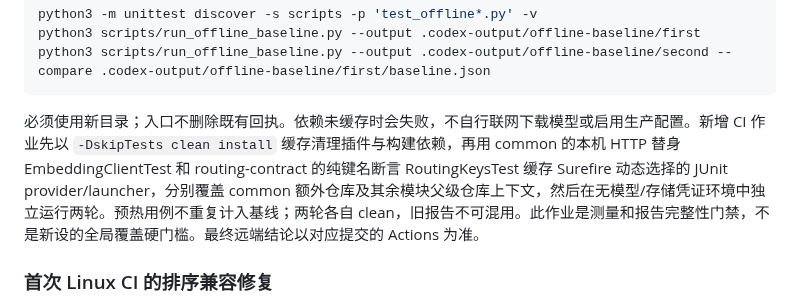
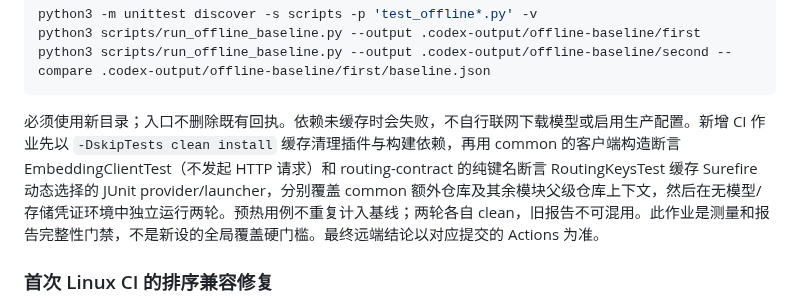
Before and after one commit to Yu-hk/SmartAssistant, a Markdown page: docs/offline-baseline-20261002.md, the part around the change. Rendered like a GitHub page.

Commit message:
docs: describe bootstrap client construction assertion precisely

````diff
--- a/docs/offline-baseline-20261002.md
+++ b/docs/offline-baseline-20261002.md
@@ -67,7 +67,7 @@ python3 scripts/run_offline_baseline.py --output .codex-output/offline-baseline/
 python3 scripts/run_offline_baseline.py --output .codex-output/offline-baseline/second --compare .codex-output/offline-baseline/first/baseline.json
 ```
 
-必须使用新目录；入口不删除既有回执。依赖未缓存时会失败，不自行联网下载模型或启用生产配置。新增 CI 作业先以 `-DskipTests clean install` 缓存清理插件与构建依赖，再用 common 的本机 HTTP 替身 EmbeddingClientTest 和 routing-contract 的纯键名断言 RoutingKeysTest 缓存 Surefire 动态选择的 JUnit provider/launcher，分别覆盖 common 额外仓库及其余模块父级仓库上下文，然后在无模型/存储凭证环境中独立运行两轮。预热用例不重复计入基线；两轮各自 clean，旧报告不可混用。此作业是测量和报告完整性门禁，不是新设的全局覆盖硬门槛。最终远端结论以对应提交的 Actions 为准。
+必须使用新目录；入口不删除既有回执。依赖未缓存时会失败，不自行联网下载模型或启用生产配置。新增 CI 作业先以 `-DskipTests clean install` 缓存清理插件与构建依赖，再用 common 的客户端构造断言 EmbeddingClientTest（不发起 HTTP 请求）和 routing-contract 的纯键名断言 RoutingKeysTest 缓存 Surefire 动态选择的 JUnit provider/launcher，分别覆盖 common 额外仓库及其余模块父级仓库上下文，然后在无模型/存储凭证环境中独立运行两轮。预热用例不重复计入基线；两轮各自 clean，旧报告不可混用。此作业是测量和报告完整性门禁，不是新设的全局覆盖硬门槛。最终远端结论以对应提交的 Actions 为准。
 
 ### 首次 Linux CI 的排序兼容修复
 
````
